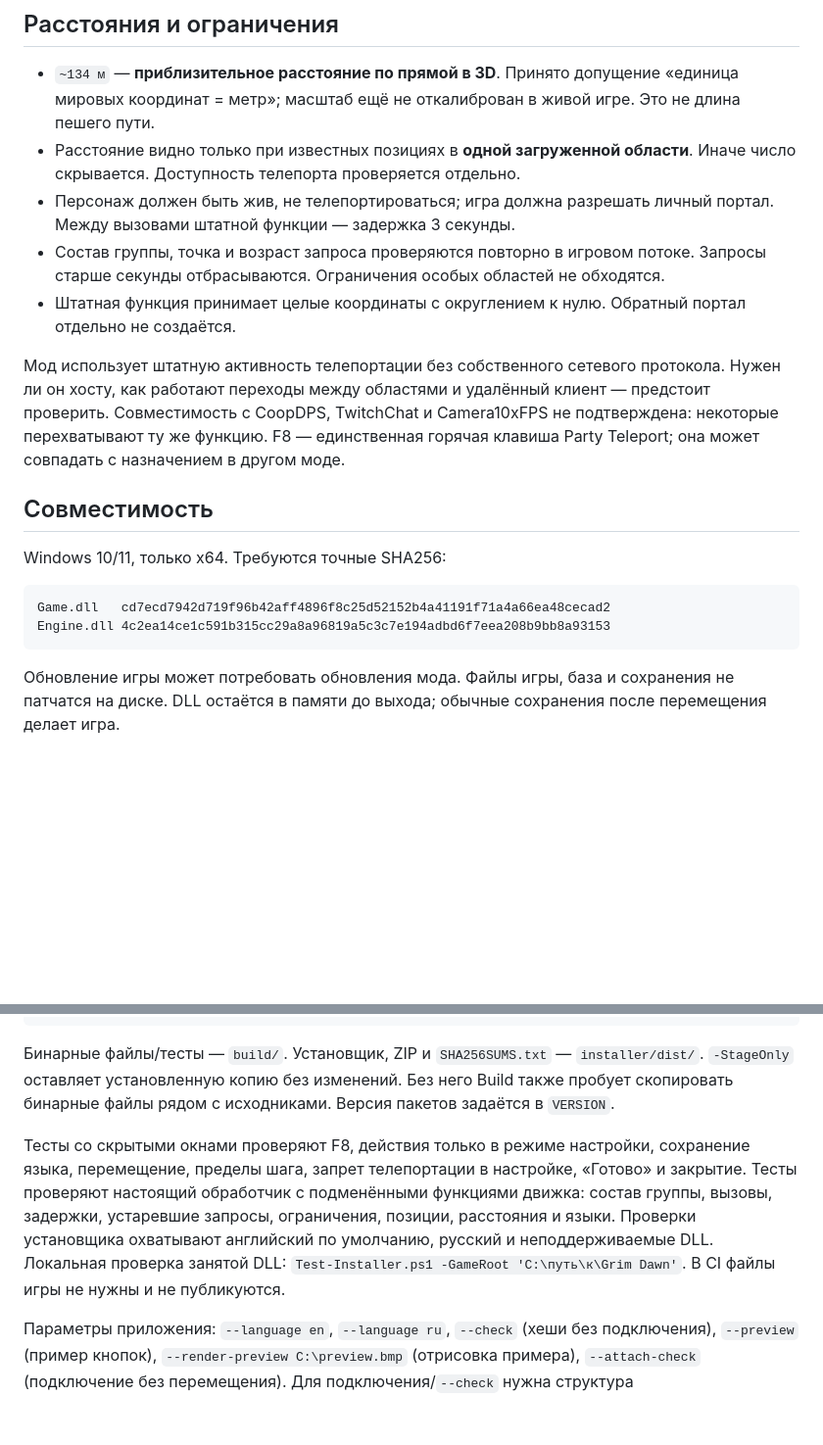
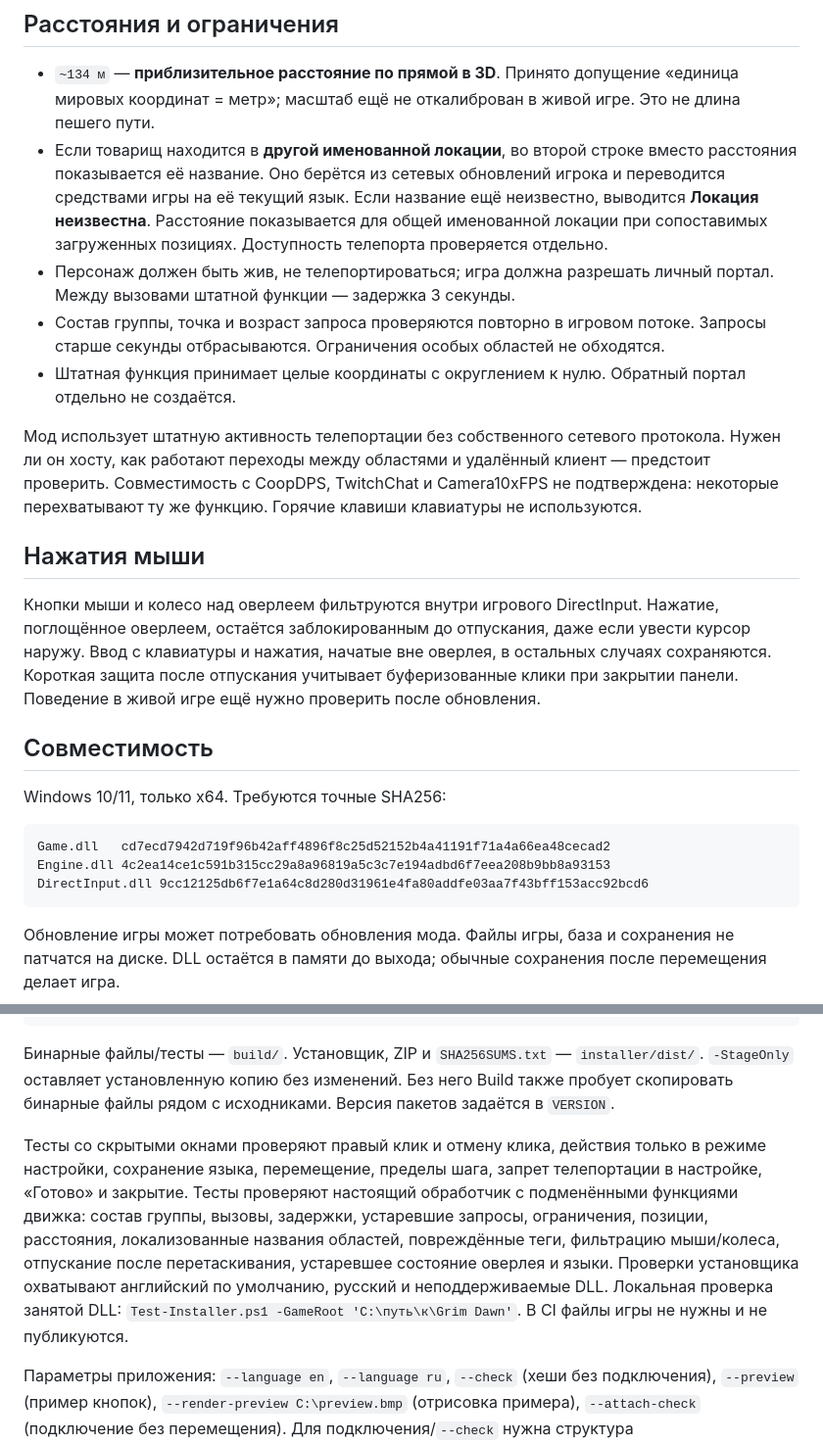
Before and after one commit to Tor-del/GrimDawn-PartyTeleport, a Markdown page: README.ru.md, 2 parts joined by grey strips. Shown at 98% size. Drawn GitHub-style; blank space fills up the shorter version.

Commit message:
Consume overlay mouse input and show teammate area names

````diff
--- a/README.ru.md
+++ b/README.ru.md
@@ -38,12 +39,16 @@
 ## Расстояния и ограничения
 
 - `~134 м` — **приблизительное расстояние по прямой в 3D**. Принято допущение «единица мировых координат = метр»; масштаб ещё не откалиброван в живой игре. Это не длина пешего пути.
-- Расстояние видно только при известных позициях в **одной загруженной области**. Иначе число скрывается. Доступность телепорта проверяется отдельно.
+- Если товарищ находится в **другой именованной локации**, во второй строке вместо расстояния показывается её название. Оно берётся из сетевых обновлений игрока и переводится средствами игры на её текущий язык. Если название ещё неизвестно, выводится **Локация неизвестна**. Расстояние показывается для общей именованной локации при сопоставимых загруженных позициях. Доступность телепорта проверяется отдельно.
 - Персонаж должен быть жив, не телепортироваться; игра должна разрешать личный портал. Между вызовами штатной функции — задержка 3 секунды.
 - Состав группы, точка и возраст запроса проверяются повторно в игровом потоке. Запросы старше секунды отбрасываются. Ограничения особых областей не обходятся.
 - Штатная функция принимает целые координаты с округлением к нулю. Обратный портал отдельно не создаётся.
 
-Мод использует штатную активность телепортации без собственного сетевого протокола. Нужен ли он хосту, как работают переходы между областями и удалённый клиент — предстоит проверить. Совместимость с CoopDPS, TwitchChat и Camera10xFPS не подтверждена: некоторые перехватывают ту же функцию. F8 — единственная горячая клавиша Party Teleport; она может совпадать с назначением в другом моде.
+Мод использует штатную активность телепортации без собственного сетевого протокола. Нужен ли он хосту, как работают переходы между областями и удалённый клиент — предстоит проверить. Совместимость с CoopDPS, TwitchChat и Camera10xFPS не подтверждена: некоторые перехватывают ту же функцию. Горячие клавиши клавиатуры не используются.
+
+## Нажатия мыши
+
+Кнопки мыши и колесо над оверлеем фильтруются внутри игрового DirectInput. Нажатие, поглощённое оверлеем, остаётся заблокированным до отпускания, даже если увести курсор наружу. Ввод с клавиатуры и нажатия, начатые вне оверлея, в остальных случаях сохраняются. Короткая защита после отпускания учитывает буферизованные клики при закрытии панели. Поведение в живой игре ещё нужно проверить после обновления.
 
 ## Совместимость
 
@@ -52,6 +57,7 @@ Windows 10/11, только x64. Требуются точные SHA256:
 ```text
 Game.dll   cd7ecd7942d719f96b42aff4896f8c25d52152b4a41191f71a4a66ea48cecad2
 Engine.dll 4c2ea14ce1c591b315cc29a8a96819a5c3c7e194adbd6f7eea208b9bb8a93153
+DirectInput.dll 9cc12125db6f7e1a64c8d280d31961e4fa80addfe03aa7f43bff153acc92bcd6
 ```
 
 Обновление игры может потребовать обновления мода. Файлы игры, база и сохранения не патчатся на диске. DLL остаётся в памяти до выхода; обычные сохранения после перемещения делает игра.
@@ -69,7 +75,7 @@ Engine.dll 4c2ea14ce1c591b315cc29a8a96819a5c3c7e194adbd6f7eea208b9bb8a93153
 
 Бинарные файлы/тесты — `build/`. Установщик, ZIP и `SHA256SUMS.txt` — `installer/dist/`. `-StageOnly` оставляет установленную копию без изменений. Без него Build также пробует скопировать бинарные файлы рядом с исходниками. Версия пакетов задаётся в `VERSION`.
 
-Тесты со скрытыми окнами проверяют F8, действия только в режиме настройки, сохранение языка, перемещение, пределы шага, запрет телепортации в настройке, «Готово» и закрытие. Тесты проверяют настоящий обработчик с подменёнными функциями движка: состав группы, вызовы, задержки, устаревшие запросы, ограничения, позиции, расстояния и языки. Проверки установщика охватывают английский по умолчанию, русский и неподдерживаемые DLL. Локальная проверка занятой DLL: `Test-Installer.ps1 -GameRoot 'C:\путь\к\Grim Dawn'`. В CI файлы игры не нужны и не публикуются.
+Тесты со скрытыми окнами проверяют правый клик и отмену клика, действия только в режиме настройки, сохранение языка, перемещение, пределы шага, запрет телепортации в настройке, «Готово» и закрытие. Тесты проверяют настоящий обработчик с подменёнными функциями движка: состав группы, вызовы, задержки, устаревшие запросы, ограничения, позиции, расстояния, локализованные названия областей, повреждённые теги, фильтрацию мыши/колеса, отпускание после перетаскивания, устаревшее состояние оверлея и языки. Проверки установщика охватывают английский по умолчанию, русский и неподдерживаемые DLL. Локальная проверка занятой DLL: `Test-Installer.ps1 -GameRoot 'C:\путь\к\Grim Dawn'`. В CI файлы игры не нужны и не публикуются.
 
 Параметры приложения: `--language en`, `--language ru`, `--check` (хеши без подключения), `--preview` (пример кнопок), `--render-preview C:\preview.bmp` (отрисовка примера), `--attach-check` (подключение без перемещения). Для подключения/`--check` нужна структура `<игра>/mods/PartyTeleport/`; пример работает из `build/`.
 
````
Also changed, not shown: other parts of README.ru.md (+6 -5 lines), README.md (+14 -8 lines), docs/release-notes.md (+11 -11 lines), docs/preview.png, 14 other files.
